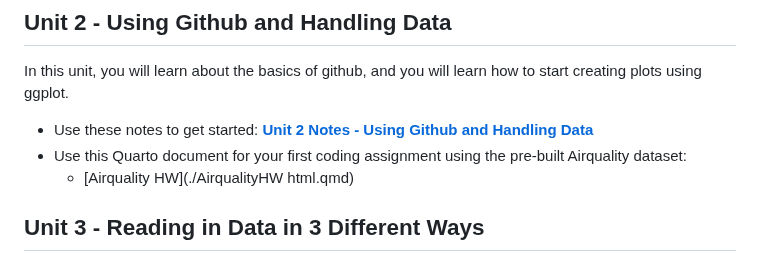
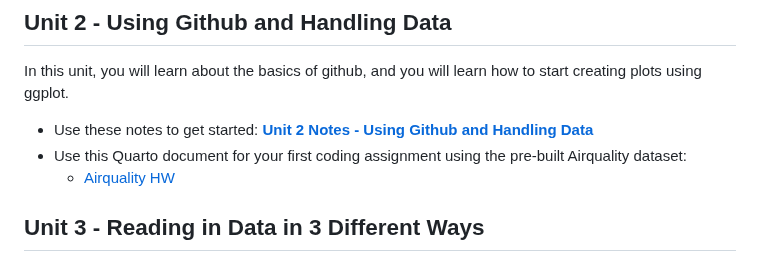
Before and after one commit to rjsaidi/Welcome-to-DATA-110, a Markdown page: README.md, the part around the change. GitHub-like rendering.

Commit message:
Fix link to Airquality HW Quarto document

```diff
--- a/README.md
+++ b/README.md
@@ -32,7 +32,7 @@ In this unit, you will learn about the basics of github, and you will learn how
 
 - Use these notes to get started:  [**Unit 2 Notes - Using Github and Handling Data**](./Data110_unit2.pdf)
 - Use this Quarto document for your first coding assignment using the pre-built Airquality dataset:
-     - [Airquality HW](./AirqualityHW html.qmd)
+     - [Airquality HW](./AirqualityHW.qmd)
 
 ## Unit 3 - Reading in Data in 3 Different Ways
 In this unit, we will learn to read in data in 3 different ways. We will also learn to pivot from wide to long format to create facet plots.
```
